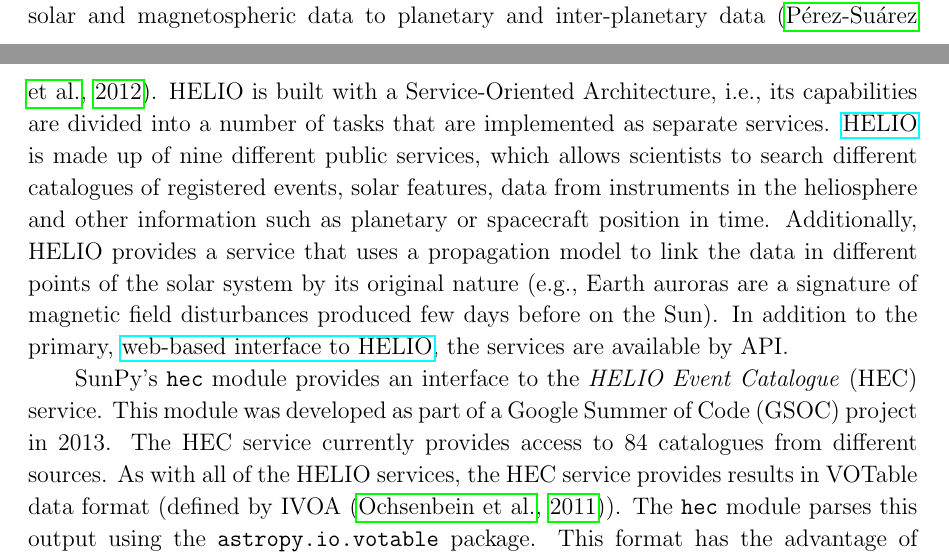
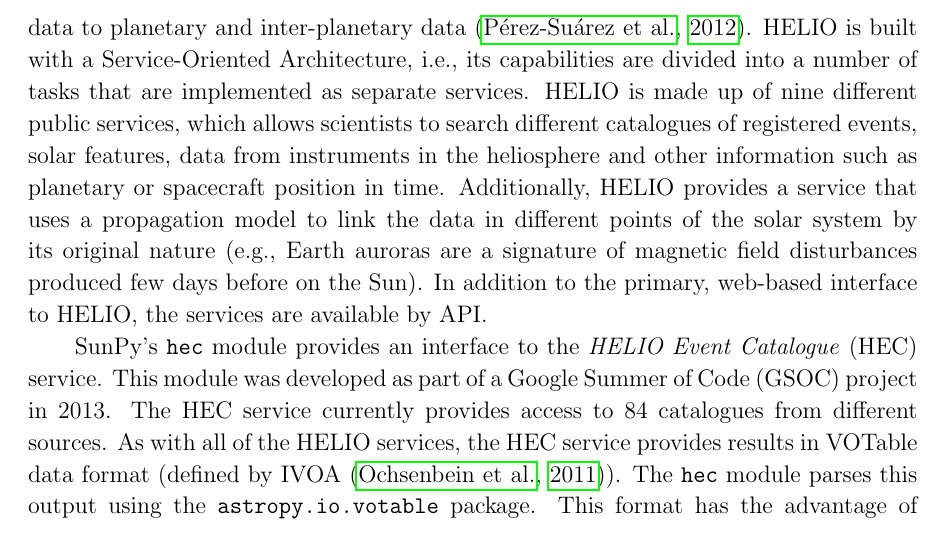
Before and after one commit to sunpy/sunpy-0.4-paper, a LaTeX paper (Sunpy_paper_0.4.tex, which reads 3-3-HELIO.tex): two parts of pages 11 and 12 of 24 before the commit and part of page 12 of 24 after it, the two joined at a grey line, cut so that both start at the same text. Compiled offline with pdfLaTeX.

Commit message:
edits to helio section

```diff
--- a/3-3-HELIO.tex
+++ b/3-3-HELIO.tex
@@ -15,20 +15,19 @@
 propagation model to link the data in different points of the solar system by
 its original nature (e.g., Earth auroras are a signature of magnetic
 field disturbances produced few days before on the Sun).
-In addition to the primary, \href{http://hfe.helio-vo.eu}{web-based interface to
-HELIO}, the services are available by API.
+In addition to the primary, web-based interface to
+HELIO, the services are available by API.
 
 SunPy's \texttt{hec} module provides an interface to the
-\textit{HELIO Event Catalogue} (HEC) service. This module was developed as
+\textit{HELIO Event Catalogue} (HEC) service.
+%schriste - why is this italics?
+This module was developed as
 part of a Google Summer of Code (GSOC) project in 2013.
 The HEC service currently provides access to 84 catalogues from different
 sources.
 As with all of the HELIO services, the HEC service provides results in VOTable
 data format (defined by IVOA \citep{ochsenbein_ivoa_2011}).
-%schriste - a short descriptions of what the hec (get it?) a vot table is needed here
-%dps - a votable format description? or what HEC gets from it?
-The \texttt{hec}
-module parses this output using the \texttt{astropy.io.votable} package.
+The \texttt{hec} module parses this output using the \texttt{astropy.io.votable} package.
 This format has the advantage of containing metadata with information like
 data provenance and the performed query.
 
```
Also changed, not shown: 3-3-HELIO.tex (4 more changed lines).
